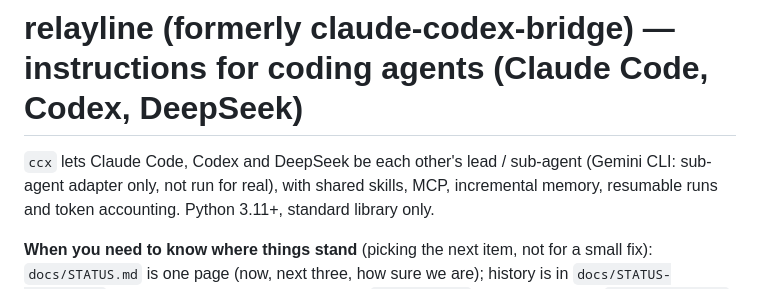
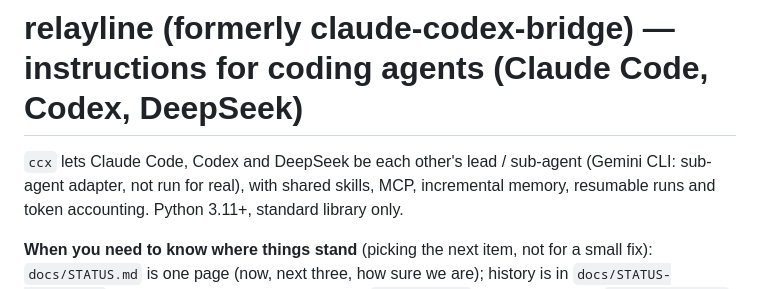
Before and after one commit to SUPERD6/claude-codex-bridge, a Markdown page: AGENTS.md, the part around the change. Rendered like a GitHub page.

```diff
--- a/AGENTS.md
+++ b/AGENTS.md
@@ -1,6 +1,6 @@
 # relayline (formerly claude-codex-bridge) — instructions for coding agents (Claude Code, Codex, DeepSeek)
 
-`ccx` lets Claude Code, Codex and DeepSeek be each other's lead / sub-agent (Gemini CLI: sub-agent adapter only,
+`ccx` lets Claude Code, Codex and DeepSeek be each other's lead / sub-agent (Gemini CLI: sub-agent adapter,
 not run for real), with shared skills, MCP, incremental memory, resumable runs and token accounting. Python 3.11+, standard library only.
 
 **When you need to know where things stand** (picking the next item, not for a small fix): `docs/STATUS.md` is one
```
Also changed, not shown: docs/faq.md (+2 -3 lines), docs/faq.zh.md (+2 -2 lines), docs/assets/social-preview.png, 7 other files.
